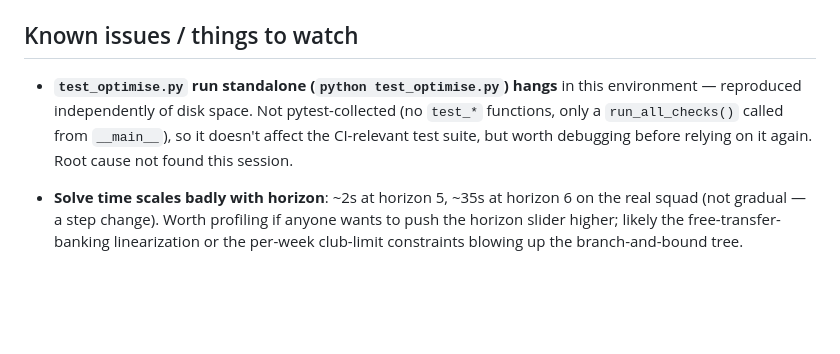
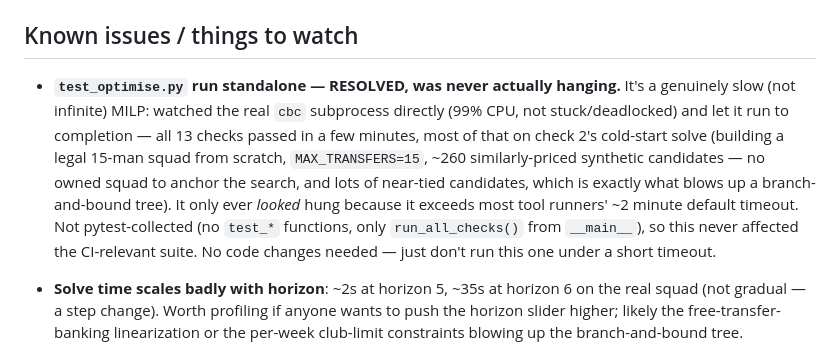
Before and after one commit to cateingle82-wq/fpl-project-, a Markdown page: HANDOVER.md, the part around the change. GitHub-like rendering; blank space fills up the shorter version.

Commit message:
Resolve test_optimise.py 'hang' — it was never hanging
Watched the real cbc subprocess directly: 99% CPU, not deadlocked. All 13
checks pass in a few minutes; check 2 (cold-start squad build, no owned
players to anchor the search, ~260 similarly-priced synthetic candidates)
is the slow one. It only looked hung because it exceeds most tool
runners' ~2 minute default timeout. No code changes needed.

Co-Authored-By: Claude Sonnet 5 <noreply@anthropic.com>

```diff
--- a/HANDOVER.md
+++ b/HANDOVER.md
@@ -130,12 +130,19 @@ Not tracked in git (regenerate locally, see `.gitignore` for why):
 
 ## Known issues / things to watch
 
-- **`test_optimise.py` run standalone (`python test_optimise.py`) hangs**
-  in this environment — reproduced independently of disk space. Not
-  pytest-collected (no `test_*` functions, only a `run_all_checks()`
-  called from `__main__`), so it doesn't affect the CI-relevant test
-  suite, but worth debugging before relying on it again. Root cause not
-  found this session.
+- **`test_optimise.py` run standalone — RESOLVED, was never actually
+  hanging.** It's a genuinely slow (not infinite) MILP: watched the real
+  `cbc` subprocess directly (99% CPU, not stuck/deadlocked) and let it run
+  to completion — all 13 checks passed in a few minutes, most of that on
+  check 2's cold-start solve (building a legal 15-man squad from scratch,
+  `MAX_TRANSFERS=15`, ~260 similarly-priced synthetic candidates — no
+  owned squad to anchor the search, and lots of near-tied candidates,
+  which is exactly what blows up a branch-and-bound tree). It only ever
+  *looked* hung because it exceeds most tool runners' ~2 minute default
+  timeout. Not pytest-collected (no `test_*` functions, only
+  `run_all_checks()` from `__main__`), so this never affected the
+  CI-relevant suite. No code changes needed — just don't run this one
+  under a short timeout.
 - **Solve time scales badly with horizon**: ~2s at horizon 5, ~35s at
   horizon 6 on the real squad (not gradual — a step change). Worth
   profiling if anyone wants to push the horizon slider higher; likely the
```
